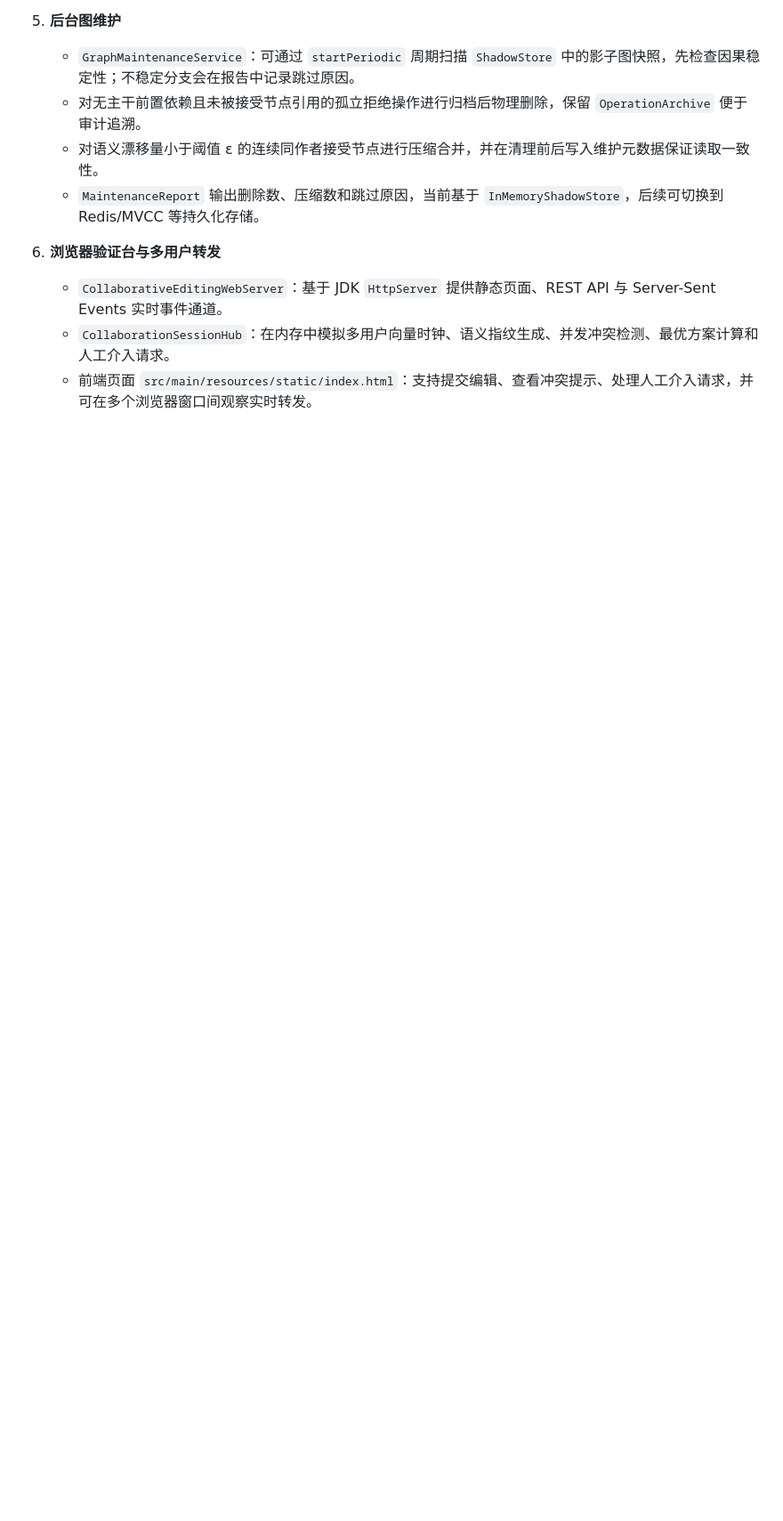
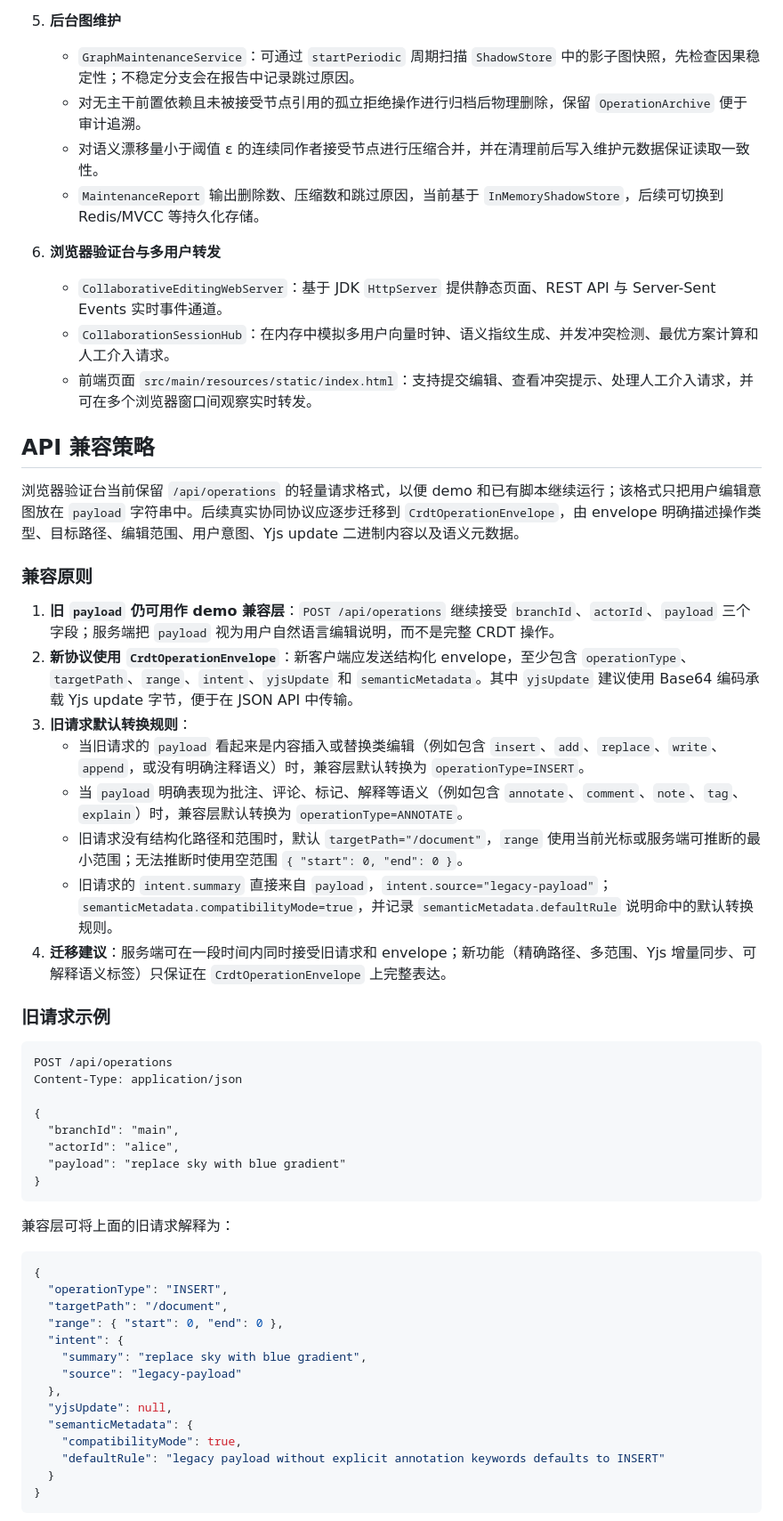
Before and after one commit to RiceT2/Semantic_Sketch_for_Collaborative_Editing, a Markdown page: README.md, the part around one of its changes. Shown at 89% size. Drawn GitHub-style; blank space fills up the shorter version.

Commit message:
docs: add API compatibility strategy

````diff
--- a/README.md
+++ b/README.md
@@ -38,3 +38,51 @@
    - `CollaborationSessionHub`：在内存中模拟多用户向量时钟、语义指纹生成、并发冲突检测、最优方案计算和人工介入请求。
    - 前端页面 `src/main/resources/static/index.html`：支持提交编辑、查看冲突提示、处理人工介入请求，并可在多个浏览器窗口间观察实时转发。
 
+
+## API 兼容策略
+
+浏览器验证台当前保留 `/api/operations` 的轻量请求格式，以便 demo 和已有脚本继续运行；该格式只把用户编辑意图放在 `payload` 字符串中。后续真实协同协议应逐步迁移到 `CrdtOperationEnvelope`，由 envelope 明确描述操作类型、目标路径、编辑范围、用户意图、Yjs update 二进制内容以及语义元数据。
+
+### 兼容原则
+
+1. **旧 `payload` 仍可用作 demo 兼容层**：`POST /api/operations` 继续接受 `branchId`、`actorId`、`payload` 三个字段；服务端把 `payload` 视为用户自然语言编辑说明，而不是完整 CRDT 操作。
+2. **新协议使用 `CrdtOperationEnvelope`**：新客户端应发送结构化 envelope，至少包含 `operationType`、`targetPath`、`range`、`intent`、`yjsUpdate` 和 `semanticMetadata`。其中 `yjsUpdate` 建议使用 Base64 编码承载 Yjs update 字节，便于在 JSON API 中传输。
+3. **旧请求默认转换规则**：
+   - 当旧请求的 `payload` 看起来是内容插入或替换类编辑（例如包含 `insert`、`add`、`replace`、`write`、`append`，或没有明确注释语义）时，兼容层默认转换为 `operationType=INSERT`。
+   - 当 `payload` 明确表现为批注、评论、标记、解释等语义（例如包含 `annotate`、`comment`、`note`、`tag`、`explain`）时，兼容层默认转换为 `operationType=ANNOTATE`。
+   - 旧请求没有结构化路径和范围时，默认 `targetPath="/document"`，`range` 使用当前光标或服务端可推断的最小范围；无法推断时使用空范围 `{ "start": 0, "end": 0 }`。
+   - 旧请求的 `intent.summary` 直接来自 `payload`，`intent.source="legacy-payload"`；`semanticMetadata.compatibilityMode=true`，并记录 `semanticMetadata.defaultRule` 说明命中的默认转换规则。
+4. **迁移建议**：服务端可在一段时间内同时接受旧请求和 envelope；新功能（精确路径、多范围、Yjs 增量同步、可解释语义标签）只保证在 `CrdtOperationEnvelope` 上完整表达。
+
+### 旧请求示例
+
+```http
+POST /api/operations
+Content-Type: application/json
+
+{
+  "branchId": "main",
+  "actorId": "alice",
+  "payload": "replace sky with blue gradient"
+}
+```
+
+兼容层可将上面的旧请求解释为：
+
+```json
+{
+  "operationType": "INSERT",
+  "targetPath": "/document",
+  "range": { "start": 0, "end": 0 },
+  "intent": {
+    "summary": "replace sky with blue gradient",
+    "source": "legacy-payload"
+  },
+  "yjsUpdate": null,
+  "semanticMetadata": {
+    "compatibilityMode": true,
+    "defaultRule": "legacy payload without explicit annotation keywords defaults to INSERT"
+  }
+}
+```
+
````
Also changed, not shown: other parts of README.md (+34 -0 lines).
